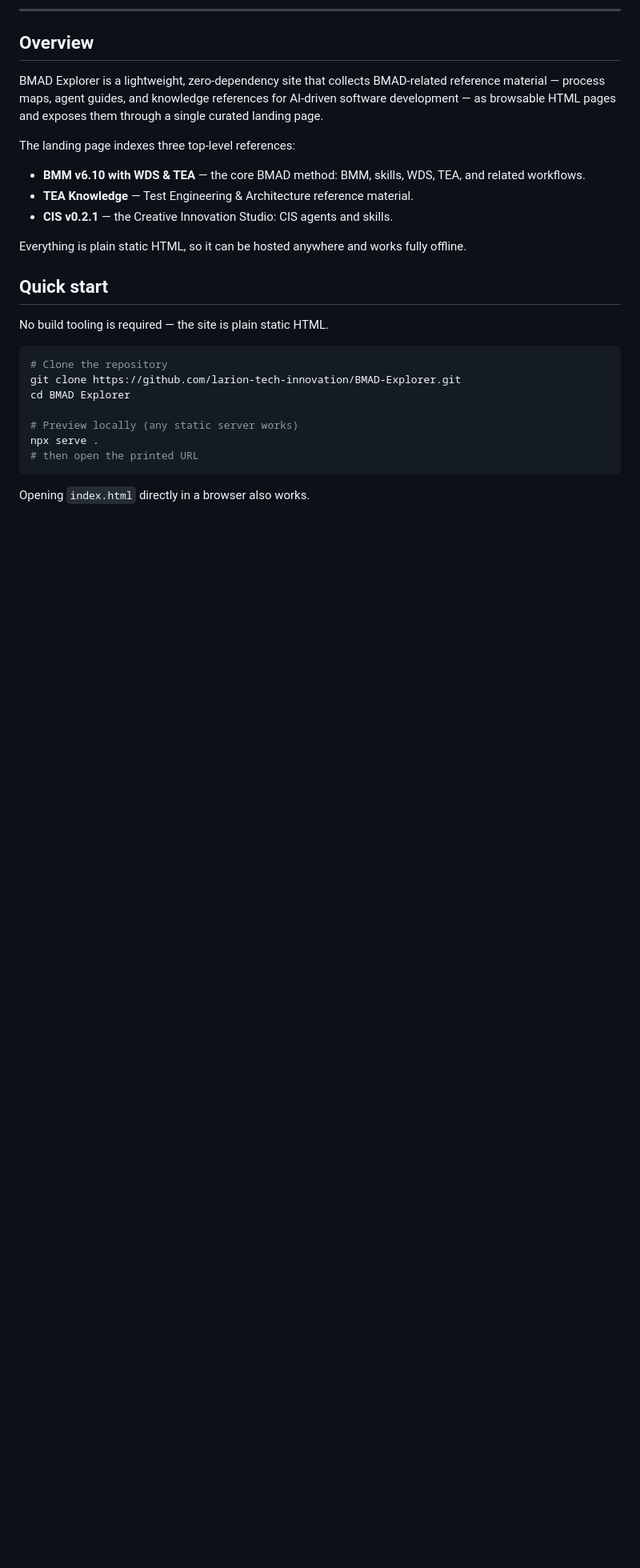
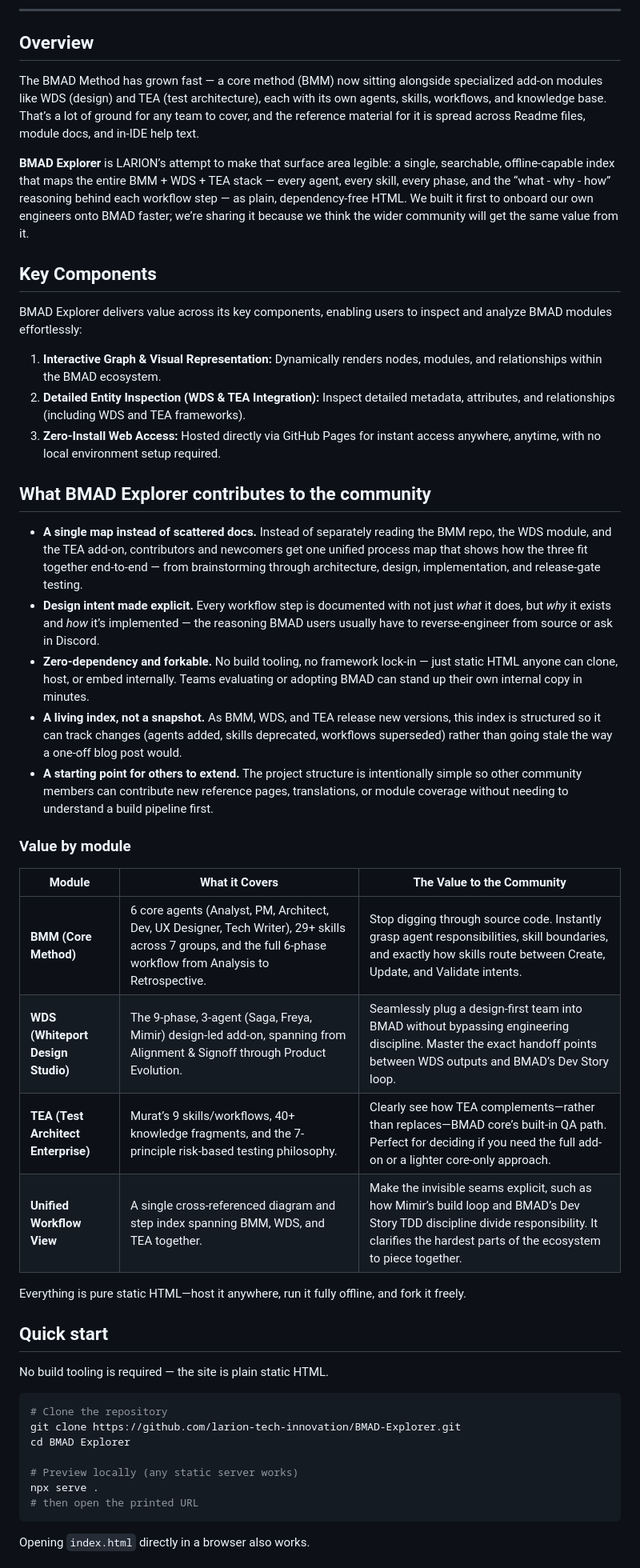
Before and after one commit to larion-tech-innovation/BMAD-Explorer, a Markdown page: README.md, the part around one of its changes. Shown at 80% size. Rendered like a GitHub page; blank space fills up the shorter version.

```diff
--- a/README.md
+++ b/README.md
@@ -16,19 +16,36 @@
 
 ## Overview
 
-BMAD Explorer is a lightweight, zero-dependency site that collects BMAD-related
-reference material — process maps, agent guides, and knowledge references for
-AI-driven software development — as browsable HTML pages and exposes
-them through a single curated landing page.
+The BMAD Method has grown fast — a core method (BMM) now sitting alongside specialized add-on modules like WDS (design) and TEA (test architecture), each with its own agents, skills, workflows, and knowledge base. That’s a lot of ground for any team to cover, and the reference material for it is spread across Readme files, module docs, and in-IDE help text.
 
-The landing page indexes three top-level references:
+**BMAD Explorer** is LARION’s attempt to make that surface area legible: a single, searchable, offline-capable index that maps the entire BMM + WDS + TEA stack — every agent, every skill, every phase, and the “what - why - how” reasoning behind each workflow step — as plain, dependency-free HTML. We built it first to onboard our own engineers onto BMAD faster; we’re sharing it because we think the wider community will get the same value from it.
 
-- **BMM v6.10 with WDS & TEA** — the core BMAD method: BMM, skills, WDS, TEA, and related workflows.
-- **TEA Knowledge** — Test Engineering & Architecture reference material.
-- **CIS v0.2.1** — the Creative Innovation Studio: CIS agents and skills.
+## Key Components
 
-Everything is plain static HTML, so it can be hosted anywhere and works fully
-offline.
+BMAD Explorer delivers value across its key components, enabling users to inspect and analyze BMAD modules effortlessly:
+
+1. **Interactive Graph & Visual Representation:** Dynamically renders nodes, modules, and relationships within the BMAD ecosystem.
+2. **Detailed Entity Inspection (WDS & TEA Integration):** Inspect detailed metadata, attributes, and relationships (including WDS and TEA frameworks).
+3. **Zero-Install Web Access:** Hosted directly via GitHub Pages for instant access anywhere, anytime, with no local environment setup required.
+
+## What BMAD Explorer contributes to the community
+
+- **A single map instead of scattered docs.** Instead of separately reading the BMM repo, the WDS module, and the TEA add-on, contributors and newcomers get one unified process map that shows how the three fit together end-to-end — from brainstorming through architecture, design, implementation, and release-gate testing.
+- **Design intent made explicit.** Every workflow step is documented with not just *what* it does, but *why* it exists and *how* it’s implemented — the reasoning BMAD users usually have to reverse-engineer from source or ask in Discord.
+- **Zero-dependency and forkable.** No build tooling, no framework lock-in — just static HTML anyone can clone, host, or embed internally. Teams evaluating or adopting BMAD can stand up their own internal copy in minutes.
+- **A living index, not a snapshot.** As BMM, WDS, and TEA release new versions, this index is structured so it can track changes (agents added, skills deprecated, workflows superseded) rather than going stale the way a one-off blog post would.
+- **A starting point for others to extend.** The project structure is intentionally simple so other community members can contribute new reference pages, translations, or module coverage without needing to understand a build pipeline first.
+
+### Value by module
+
+| Module | What it Covers | The Value to the Community |
+|---|---|---|
+| **BMM (Core Method)** | 6 core agents (Analyst, PM, Architect, Dev, UX Designer, Tech Writer), 29+ skills across 7 groups, and the full 6-phase workflow from Analysis to Retrospective. | Stop digging through source code. Instantly grasp agent responsibilities, skill boundaries, and exactly how skills route between Create, Update, and Validate intents. |
+| **WDS (Whiteport Design Studio)** | The 9-phase, 3-agent (Saga, Freya, Mimir) design-led add-on, spanning from Alignment & Signoff through Product Evolution. | Seamlessly plug a design-first team into BMAD without bypassing engineering discipline. Master the exact handoff points between WDS outputs and BMAD’s Dev Story loop. |
+| **TEA (Test Architect Enterprise)** | Murat’s 9 skills/workflows, 40+ knowledge fragments, and the 7-principle risk-based testing philosophy. | Clearly see how TEA complements—rather than replaces—BMAD core’s built-in QA path. Perfect for deciding if you need the full add-on or a lighter core-only approach. |
+| **Unified Workflow View** | A single cross-referenced diagram and step index spanning BMM, WDS, and TEA together. | Make the invisible seams explicit, such as how Mimir’s build loop and BMAD’s Dev Story TDD discipline divide responsibility. It clarifies the hardest parts of the ecosystem to piece together. |
+
+Everything is pure static HTML—host it anywhere, run it fully offline, and fork it freely.
 
 ## Quick start
 
```
Also changed, not shown: other parts of README.md (+3 -15 lines).
